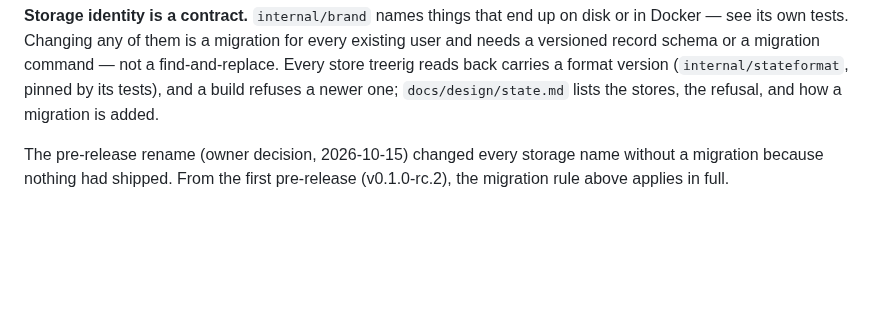
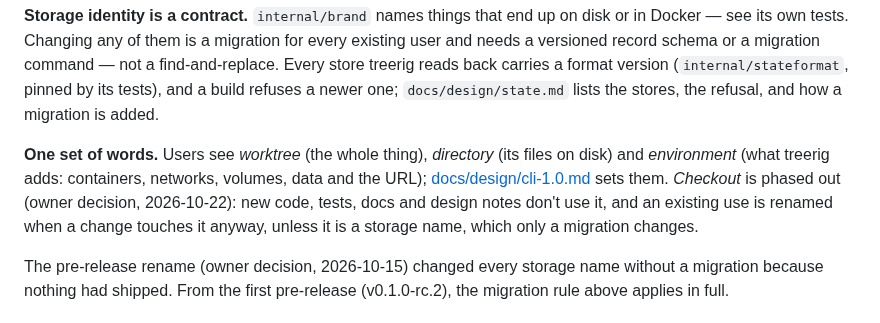
Before and after one commit to sofired/treerig, a Markdown page: CONTRIBUTING.md, the part around the change. Drawn GitHub-style; blank space fills up the shorter version.

```diff
--- a/CONTRIBUTING.md
+++ b/CONTRIBUTING.md
@@ -36,6 +36,14 @@ migration command — not a find-and-replace. Every store treerig reads back
 carries a format version (`internal/stateformat`, pinned by its tests), and a
 build refuses a newer one; `docs/design/state.md` lists the stores, the
 refusal, and how a migration is added.
+
+**One set of words.** Users see *worktree* (the whole thing), *directory* (its
+files on disk) and *environment* (what treerig adds: containers, networks,
+volumes, data and the URL); [docs/design/cli-1.0.md](docs/design/cli-1.0.md#words)
+sets them. *Checkout* is phased out (owner decision, 2026-10-22): new code,
+tests, docs and design notes don't use it, and an existing use is renamed when a
+change touches it anyway, unless it is a storage name, which only a migration
+changes.
 
 The pre-release rename (owner decision, 2026-10-15) changed every storage name
 without a migration because nothing had shipped. From the first pre-release
```
Also changed, not shown: AGENTS.md (+3 -0 lines), docs/design/cli-1.0.md (+17 -9 lines).
